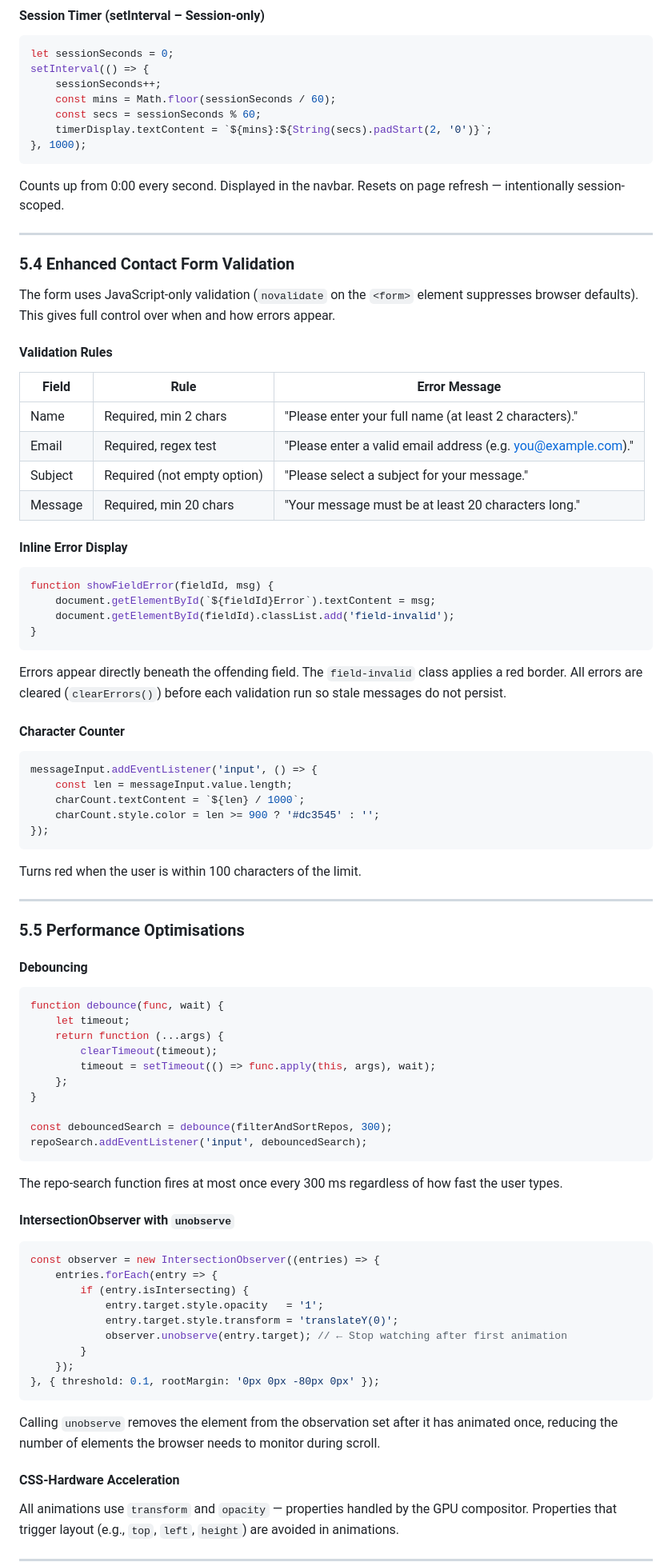
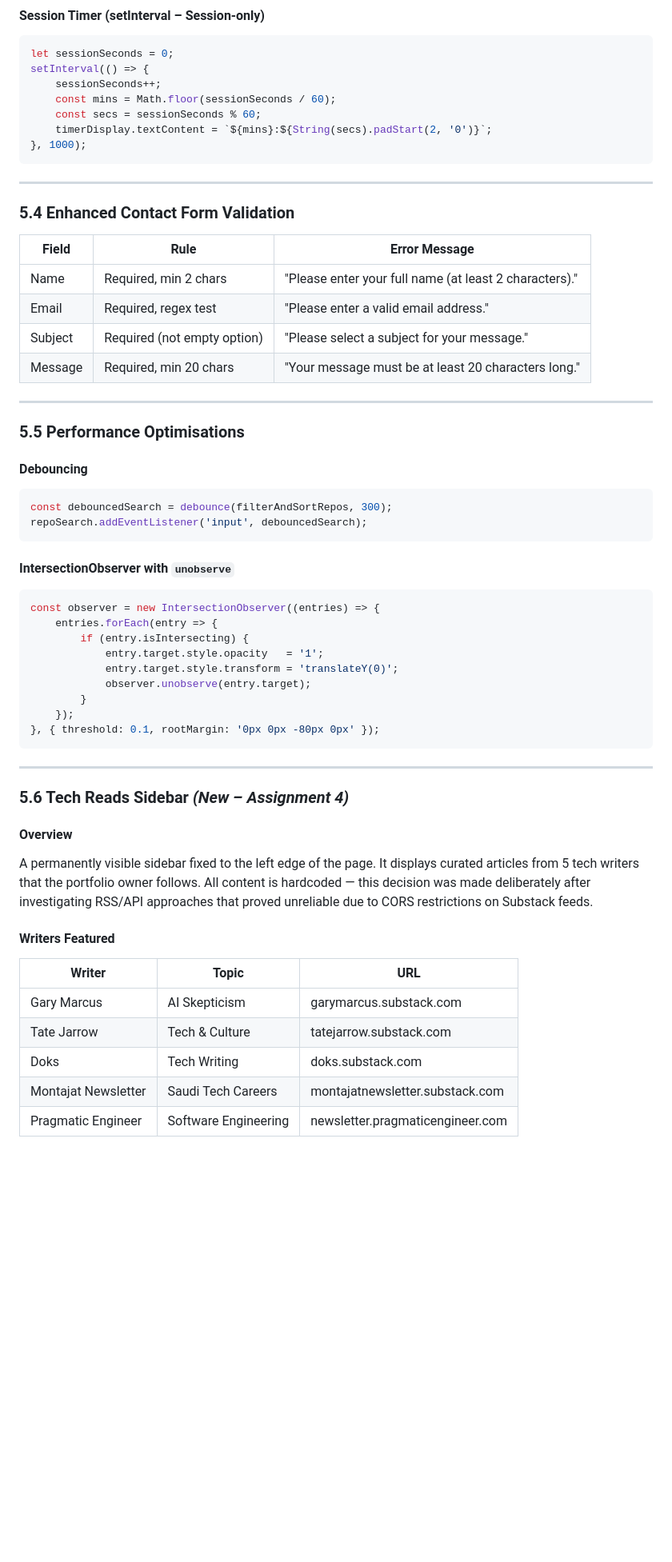
Before and after one commit to Solaris4/202264320-NadaAlshahrani-assignment4, a Markdown page: docs/technical-documentation.md, the part around one of its changes. Shown at 80% size. Drawn GitHub-style; blank space fills up the shorter version.

````diff
--- a/docs/technical-documentation.md
+++ b/docs/technical-documentation.md
@@ -320,40 +330,17 @@ setInterval(() => {
     timerDisplay.textContent = `${mins}:${String(secs).padStart(2, '0')}`;
 }, 1000);
 ```
-Counts up from 0:00 every second. Displayed in the navbar. Resets on page refresh — intentionally session-scoped.
 
 ---
 
 ### 5.4 Enhanced Contact Form Validation
 
-The form uses JavaScript-only validation (`novalidate` on the `<form>` element suppresses browser defaults). This gives full control over when and how errors appear.
-
-#### Validation Rules
 | Field | Rule | Error Message |
 |---|---|---|
 | Name | Required, min 2 chars | "Please enter your full name (at least 2 characters)." |
-| Email | Required, regex test | "Please enter a valid email address (e.g. you@example.com)." |
+| Email | Required, regex test | "Please enter a valid email address." |
 | Subject | Required (not empty option) | "Please select a subject for your message." |
 | Message | Required, min 20 chars | "Your message must be at least 20 characters long." |
-
-#### Inline Error Display
-```javascript
-function showFieldError(fieldId, msg) {
-    document.getElementById(`${fieldId}Error`).textContent = msg;
-    document.getElementById(fieldId).classList.add('field-invalid');
-}
-```
-Errors appear directly beneath the offending field. The `field-invalid` class applies a red border. All errors are cleared (`clearErrors()`) before each validation run so stale messages do not persist.
-
-#### Character Counter
-```javascript
-messageInput.addEventListener('input', () => {
-    const len = messageInput.value.length;
-    charCount.textContent = `${len} / 1000`;
-    charCount.style.color = len >= 900 ? '#dc3545' : '';
-});
-```
-Turns red when the user is within 100 characters of the limit.
 
 ---
 
@@ -361,18 +348,9 @@ Turns red when the user is within 100 characters of the limit.
 
 #### Debouncing
 ```javascript
-function debounce(func, wait) {
-    let timeout;
-    return function (...args) {
-        clearTimeout(timeout);
-        timeout = setTimeout(() => func.apply(this, args), wait);
-    };
-}
-
 const debouncedSearch = debounce(filterAndSortRepos, 300);
 repoSearch.addEventListener('input', debouncedSearch);
 ```
-The repo-search function fires at most once every 300 ms regardless of how fast the user types.
 
 #### IntersectionObserver with `unobserve`
 ```javascript
@@ -381,12 +359,25 @@ const observer = new IntersectionObserver((entries) => {
         if (entry.isIntersecting) {
             entry.target.style.opacity   = '1';
             entry.target.style.transform = 'translateY(0)';
-            observer.unobserve(entry.target); // ← Stop watching after first animation
+            observer.unobserve(entry.target);
         }
     });
 }, { threshold: 0.1, rootMargin: '0px 0px -80px 0px' });
 ```
-Calling `unobserve` removes the element from the observation set after it has animated once, reducing the number of elements the browser needs to monitor during scroll.
 
-#### CSS-Hardware Acceleration
-All animations use `transform` and `opacity` — properties handled by the GPU compositor. Properties that trigger layout (e.g., `top`, `left`, `height`) are avoided in animations.
+---
+
+### 5.6 Tech Reads Sidebar *(New – Assignment 4)*
+
+#### Overview
+A permanently visible sidebar fixed to the left edge of the page. It displays curated articles from 5 tech writers that the portfolio owner follows. All content is hardcoded — this decision was made deliberately after investigating RSS/API approaches that proved unreliable due to CORS restrictions on Substack feeds.
+
+#### Writers Featured
+| Writer | Topic | URL |
+|---|---|---|
+| Gary Marcus | AI Skepticism | garymarcus.substack.com |
+| Tate Jarrow | Tech & Culture | tatejarrow.substack.com |
+| Doks | Tech Writing | doks.substack.com |
+| Montajat Newsletter | Saudi Tech Careers | montajatnewsletter.substack.com |
+| Pragmatic Engineer | Software Engineering | newsletter.pragmaticengineer.com |
+
````
Also changed, not shown: other parts of docs/technical-documentation.md (+128 -65 lines).
